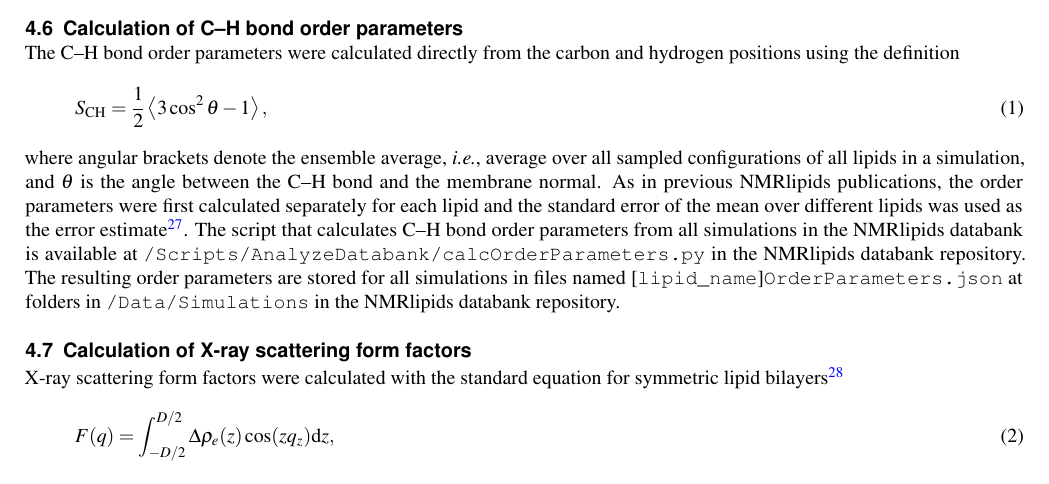
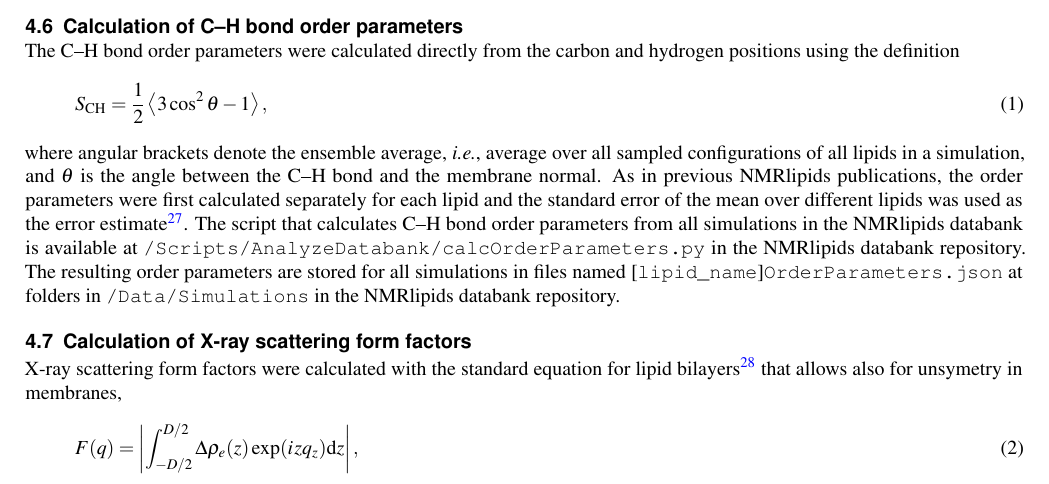
Before and after one commit to NMRLipids/DataBankManuscriptText, a LaTeX paper (main.tex): part of page 10 of 17, cut so that both start at the same text. Compiled offline with pdfLaTeX.

Commit message:
change the equation for X-ray scattering form factors into non-symertic form

```diff
--- a/main.tex
+++ b/main.tex
@@ -14,6 +14,7 @@
 }
 \makeatother
 
+\newcommand{\iu}{{i\mkern1mu}}
 
 \newcommand*{\myexternaldocument}[1]{%
     \externaldocument{#1}%
@@ -331,9 +332,9 @@ where angular brackets denote the ensemble average, \textit{i.e.}, average over
 [\texttt{lipid\_name}]\texttt{OrderParameters.json} at folders in \texttt{/Data/Simulations} in the NMRlipids databank repository.
 
 \subsection{Calculation of X-ray scattering form factors}
-X-ray scattering form factors were calculated with the standard equation for symmetric lipid bilayers~\cite{ollila16}
+X-ray scattering form factors were calculated with the standard equation for lipid bilayers~\cite{ollila16} that allows also for unsymetry in membranes,
 \begin{equation}\label{FFsimpl}
-F(q)=\int_{-D/2}^{D/2}\Delta \rho_e(z) \cos(zq_z) {\rm d}z,
+F(q)= \left\lvert\int_{-D/2}^{D/2}\Delta \rho_e(z) \exp(\iu zq_z) {\rm d}z \right\rvert,
 \end{equation}
 where $\Delta \rho_e(z)$ is the difference between total and solvent electron densities, and $D$ is the simulation box size in the $z$-direction (normal to the membrane). For the calculation of density profiles, atom coordinates were first centred around the centre of mass of lipid molecules for every time frame, and a histogram of these centred positions, weighted with the number of electrons in each atom, was then calculated with the bin width of $1/3$~\AA{}. Electron density profiles were then calculated as an average of these histograms over the time frames in simulations. The script to calculate form factors for all simulations in the NMRlipids databank is available at \texttt{Scripts/AnalyzeDatabank/calc\_FormFactors.py}. The resulting form factors are stored for all simulations in files named \texttt{FormFactor.json} at folders in \texttt{/Data/Simulations} in the NMRlipids databank repository.
 
```
